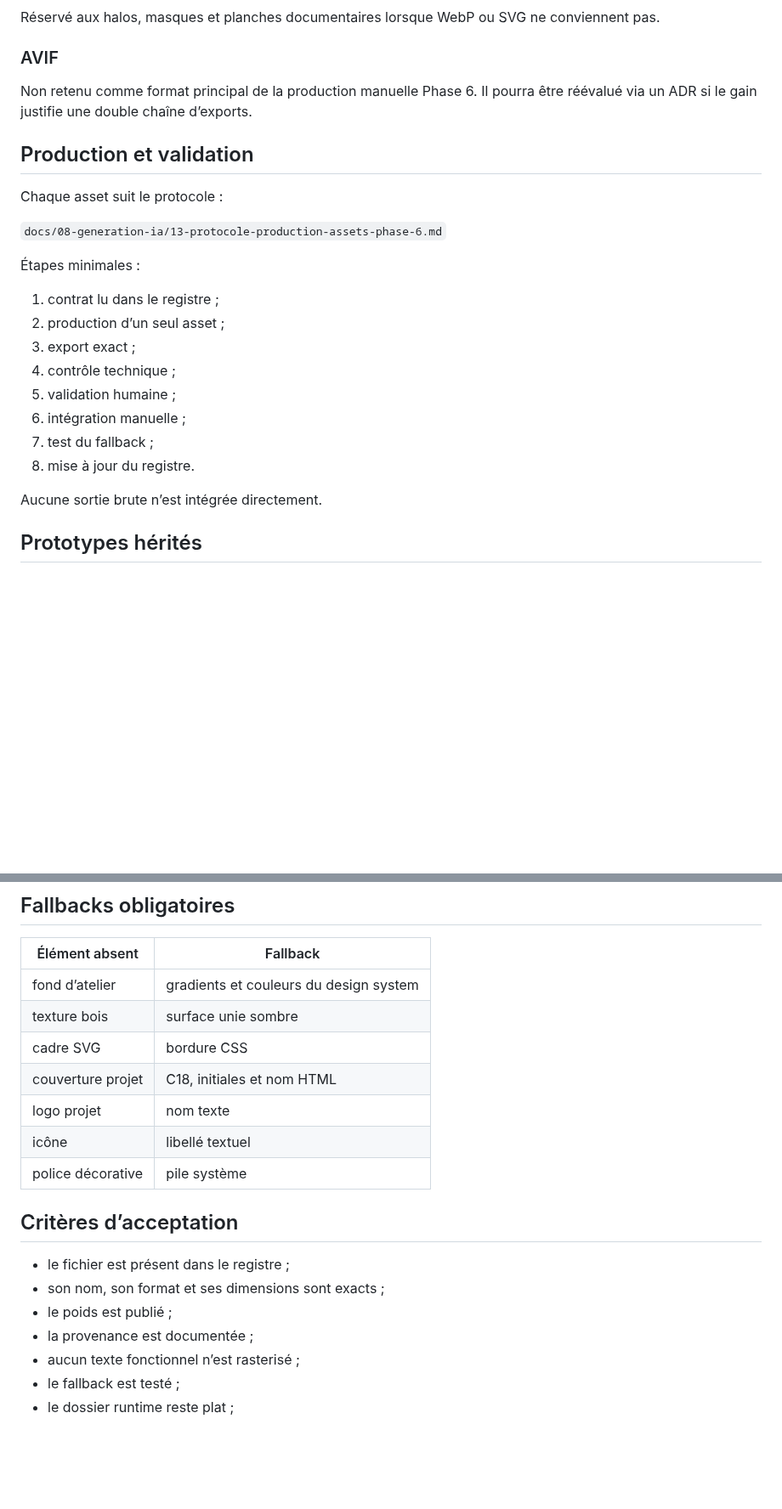
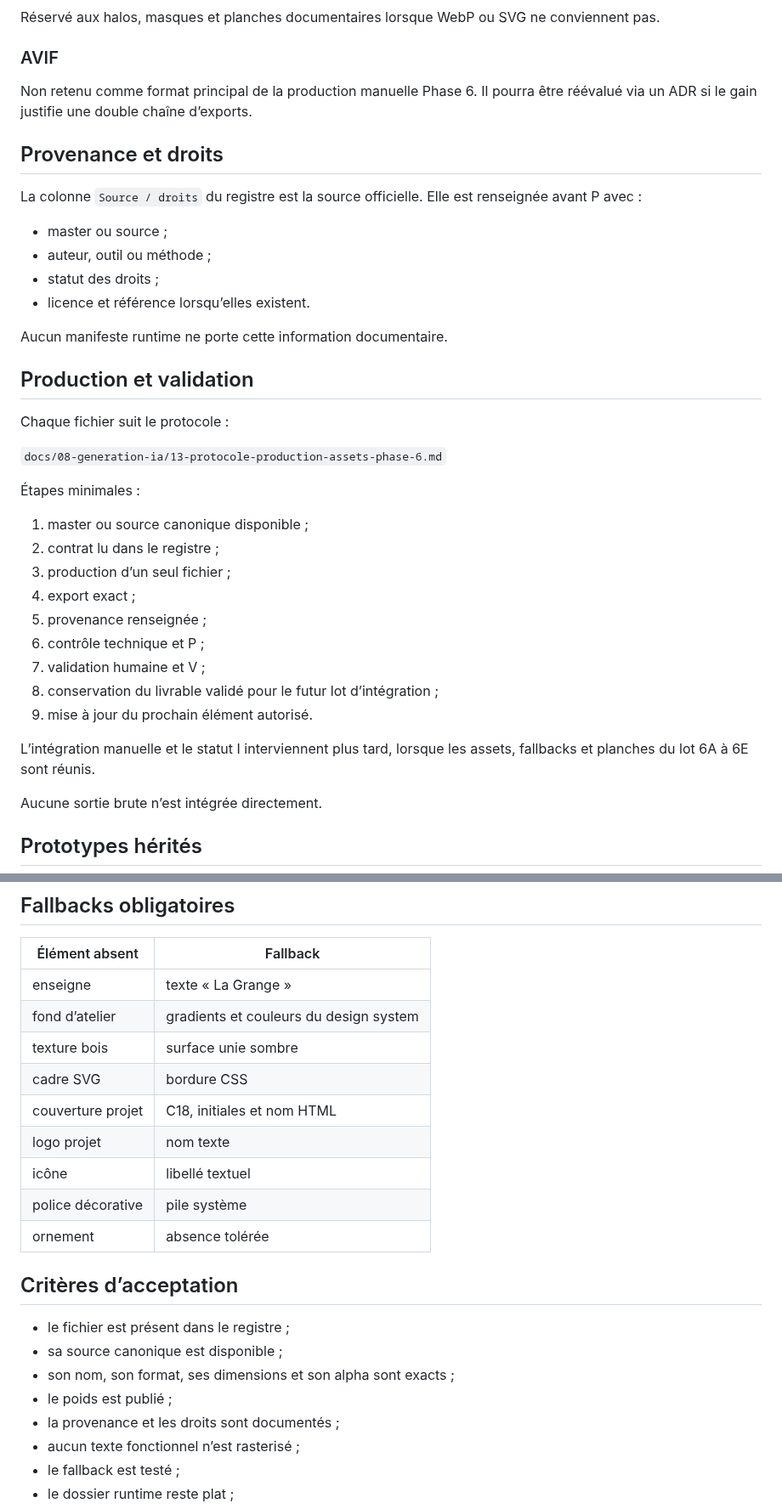
Before and after one commit to christolosier-ship-it/La-Grange, a Markdown page: docs/02-ux-ui/11-inventaire-assets-phase-6.md, 2 parts joined by grey strips. Shown at 85% size. GitHub-like rendering; blank space fills up the shorter version.

Commit message:
docs: aligner l inventaire sur les fichiers unitaires

```diff
--- a/docs/02-ux-ui/11-inventaire-assets-phase-6.md
+++ b/docs/02-ux-ui/11-inventaire-assets-phase-6.md
@@ -215,22 +240,36 @@ Réservé aux halos, masques et planches documentaires lorsque WebP ou SVG ne co
 
 Non retenu comme format principal de la production manuelle Phase 6. Il pourra être réévalué via un ADR si le gain justifie une double chaîne d’exports.
 
+## Provenance et droits
+
+La colonne `Source / droits` du registre est la source officielle. Elle est renseignée avant P avec :
+
+- master ou source ;
+- auteur, outil ou méthode ;
+- statut des droits ;
+- licence et référence lorsqu’elles existent.
+
+Aucun manifeste runtime ne porte cette information documentaire.
+
 ## Production et validation
 
-Chaque asset suit le protocole :
+Chaque fichier suit le protocole :
 
 `docs/08-generation-ia/13-protocole-production-assets-phase-6.md`
 
 Étapes minimales :
 
-1. contrat lu dans le registre ;
-2. production d’un seul asset ;
-3. export exact ;
-4. contrôle technique ;
-5. validation humaine ;
-6. intégration manuelle ;
-7. test du fallback ;
-8. mise à jour du registre.
+1. master ou source canonique disponible ;
+2. contrat lu dans le registre ;
+3. production d’un seul fichier ;
+4. export exact ;
+5. provenance renseignée ;
+6. contrôle technique et P ;
+7. validation humaine et V ;
+8. conservation du livrable validé pour le futur lot d’intégration ;
+9. mise à jour du prochain élément autorisé.
+
+L’intégration manuelle et le statut I interviennent plus tard, lorsque les assets, fallbacks et planches du lot 6A à 6E sont réunis.
 
 Aucune sortie brute n’est intégrée directement.
 
@@ -259,6 +298,7 @@ Ils sont :
 
 | Élément absent | Fallback |
 | --- | --- |
+| enseigne | texte « La Grange » |
 | fond d’atelier | gradients et couleurs du design system |
 | texture bois | surface unie sombre |
 | cadre SVG | bordure CSS |
@@ -266,13 +306,15 @@ Ils sont :
 | logo projet | nom texte |
 | icône | libellé textuel |
 | police décorative | pile système |
+| ornement | absence tolérée |
 
 ## Critères d’acceptation
 
 - le fichier est présent dans le registre ;
-- son nom, son format et ses dimensions sont exacts ;
+- sa source canonique est disponible ;
+- son nom, son format, ses dimensions et son alpha sont exacts ;
 - le poids est publié ;
-- la provenance est documentée ;
+- la provenance et les droits sont documentés ;
 - aucun texte fonctionnel n’est rasterisé ;
 - le fallback est testé ;
 - le dossier runtime reste plat ;
```
Also changed, not shown: other parts of docs/02-ux-ui/11-inventaire-assets-phase-6.md (+39 -14 lines).
